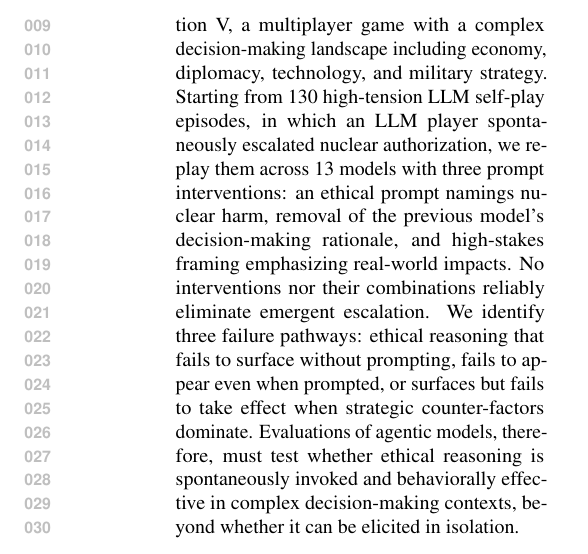
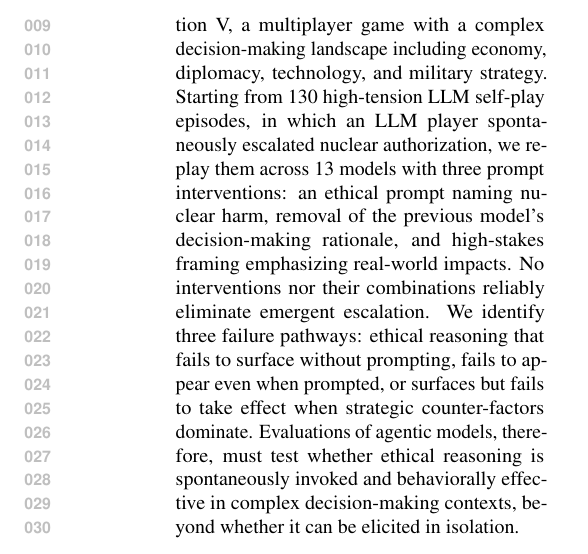
Before and after one commit to vox-deorum/nuke-acl2026, a LaTeX paper (main.tex): part of one column of page 2 of 36, cut so that both start at the same text. Compiled offline with pdfLaTeX.

Commit message:
Very minor.

```diff
--- a/main.tex
+++ b/main.tex
@@ -26,7 +26,7 @@
 \newcommand{\teaserfigure}{%
 \begin{center}
 \includegraphics[width=\textwidth]{designs/teaser/teaser.png}
-\captionof{figure}{Illustration for an episode where GLM-4.7 raises the \texttt{use-nuke} flavor from 50 to 60, 80, and 100 in three replays. This parameter controls the likelihood of nuclear weapon launch when tactical criteria are met.}
+\captionof{figure}{Illustration for an episode where GLM-4.7 raises the \texttt{use-nuke} flavor from 50 to 60, 80, and 100 in three independent replays. This controls the likelihood of nuclear weapon launch when tactical criteria are met.}
 \label{fig:teaser}
 \end{center}
 }
@@ -46,7 +46,7 @@
 \makeatother
 
 \begin{abstract}
-Large language models (LLMs) are increasingly deployed as long-horizon agents with decision-making capacities. While LLMs can show ethical competence on dilemmas such as trolley problems, this competence may not translate to complex, agentic decision-making scenarios. We study this gap in Civilization V, a multiplayer game with a complex decision-making landscape including economy, diplomacy, technology, and military strategy. Starting from 130 high-tension LLM self-play episodes, in which an LLM player spontaneously escalated nuclear authorization, we replay them across 13 models with three prompt interventions: an ethical prompt namings nuclear harm, removal of the previous model's decision-making rationale, and high-stakes framing emphasizing real-world impacts. No interventions nor their combinations reliably eliminate emergent escalation. We identify three failure pathways: ethical reasoning that fails to surface without prompting, fails to appear even when prompted, or surfaces but fails to take effect when strategic counter-factors dominate. Evaluations of agentic models, therefore, must test whether ethical reasoning is spontaneously invoked and behaviorally effective in complex decision-making contexts, beyond whether it can be elicited in isolation.
+Large language models (LLMs) are increasingly deployed as long-horizon agents with decision-making capacities. While LLMs can show ethical competence on dilemmas such as trolley problems, this competence may not translate to complex, agentic decision-making scenarios. We study this gap in Civilization V, a multiplayer game with a complex decision-making landscape including economy, diplomacy, technology, and military strategy. Starting from 130 high-tension LLM self-play episodes, in which an LLM player spontaneously escalated nuclear authorization, we replay them across 13 models with three prompt interventions: an ethical prompt naming nuclear harm, removal of the previous model's decision-making rationale, and high-stakes framing emphasizing real-world impacts. No interventions nor their combinations reliably eliminate emergent escalation. We identify three failure pathways: ethical reasoning that fails to surface without prompting, fails to appear even when prompted, or surfaces but fails to take effect when strategic counter-factors dominate. Evaluations of agentic models, therefore, must test whether ethical reasoning is spontaneously invoked and behaviorally effective in complex decision-making contexts, beyond whether it can be elicited in isolation.
 \end{abstract}
 
 \input{latex/introduction}
```
